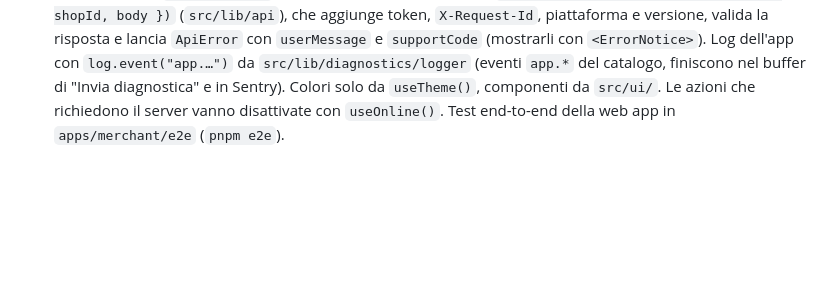
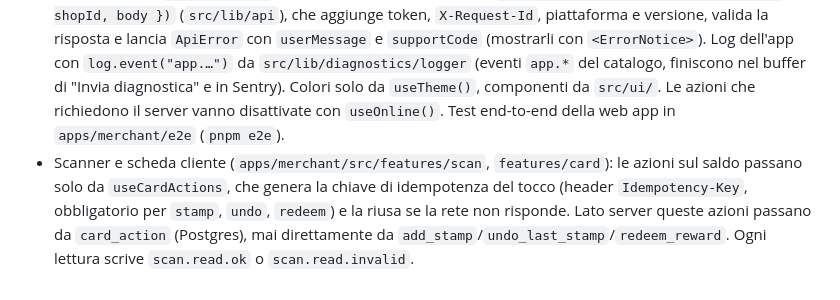
Before and after one commit to Enea02/wallet-fidelity-card, a Markdown page: CLAUDE.md, the part around the change. Rendered like a GitHub page; blank space fills up the shorter version.

```diff
--- a/CLAUDE.md
+++ b/CLAUDE.md
@@ -44,3 +44,4 @@ Monorepo pnpm + Turborepo (Node 24, pnpm 11). Prerequisiti: Docker avviato, Supa
 - Web pubblico: niente dati personali in URL o log (telefono sempre mascherato, nome mai); ogni passo dell'iscrizione ha il suo evento `enroll.*` con `enrollment_id`. Colori sempre da `packages/shared/theme.ts` (porting di `lw-core.js`). Test end-to-end con `pnpm e2e`.
 - Wallet: il dominio chiama solo `notifyCardChanged(shop, customerId, change)` (`apps/web/src/lib/wallet/notifier.ts`); la sincronizzazione (`wallet/sync.ts`) invia sempre lo stato completo, registra ogni tentativo e ritenta da sé. Non chiamare Google da altre parti.
 - App esercente (`apps/merchant`): chiamate al backend solo con `api.call("<chiave del registro>", { shopId, body })` (`src/lib/api`), che aggiunge token, `X-Request-Id`, piattaforma e versione, valida la risposta e lancia `ApiError` con `userMessage` e `supportCode` (mostrarli con `<ErrorNotice>`). Log dell'app con `log.event("app.…")` da `src/lib/diagnostics/logger` (eventi `app.*` del catalogo, finiscono nel buffer di "Invia diagnostica" e in Sentry). Colori solo da `useTheme()`, componenti da `src/ui/`. Le azioni che richiedono il server vanno disattivate con `useOnline()`. Test end-to-end della web app in `apps/merchant/e2e` (`pnpm e2e`).
+- Scanner e scheda cliente (`apps/merchant/src/features/scan`, `features/card`): le azioni sul saldo passano solo da `useCardActions`, che genera la chiave di idempotenza del tocco (header `Idempotency-Key`, obbligatorio per `stamp`, `undo`, `redeem`) e la riusa se la rete non risponde. Lato server queste azioni passano da `card_action` (Postgres), mai direttamente da `add_stamp`/`undo_last_stamp`/`redeem_reward`. Ogni lettura scrive `scan.read.ok` o `scan.read.invalid`.
```
Also changed, not shown: docs/runbook-assistenza.md (+54 -0 lines).
